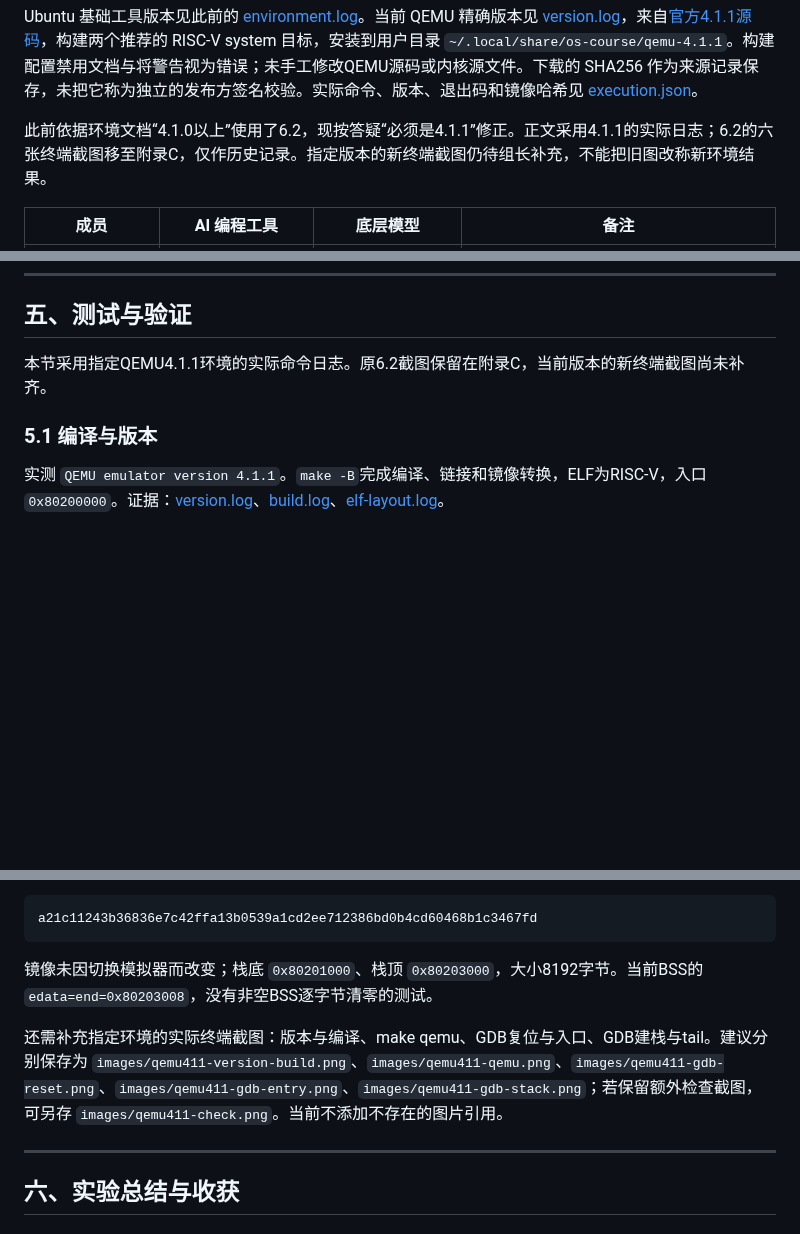
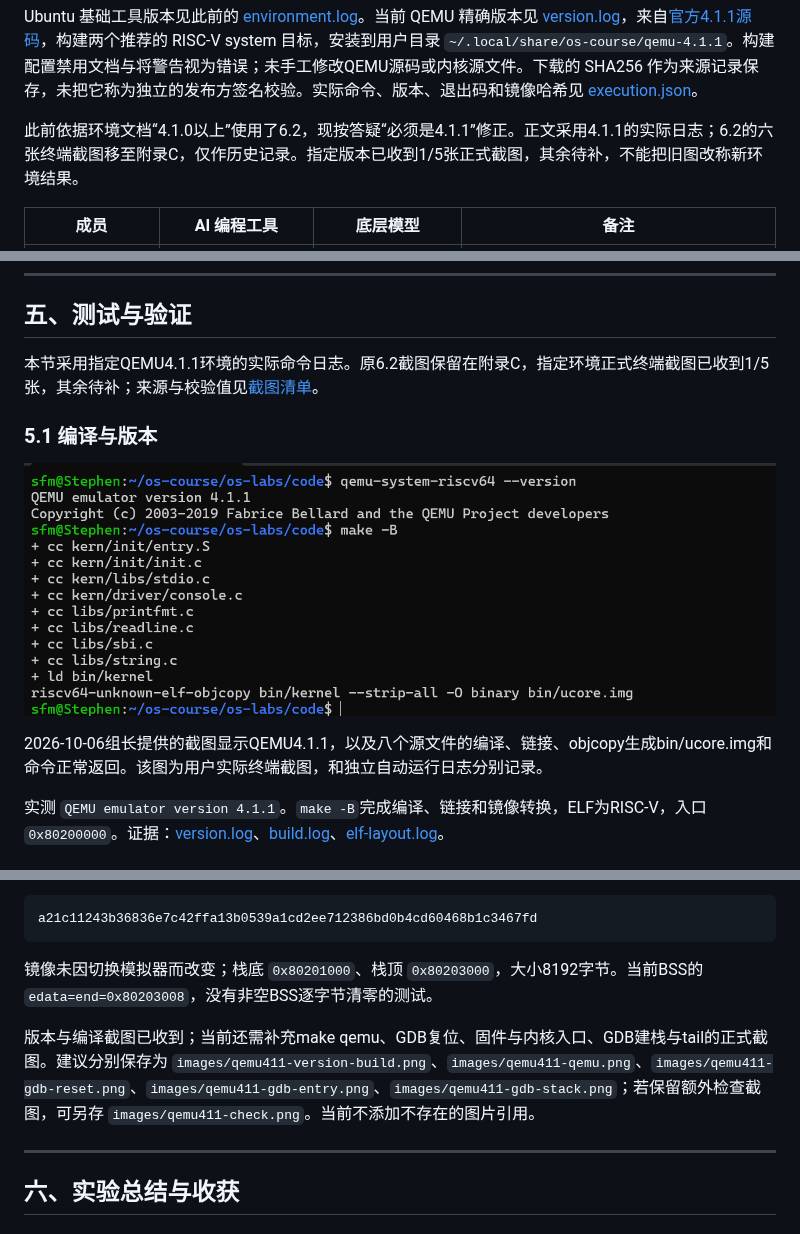
Before and after one commit to 2665592465sfm-cmd/os_labs, a Markdown page: report/report.md, 3 parts joined by grey strips. Drawn GitHub-style; pictures changed too: report/images/qemu411-version-build.png (added); blank space fills up the shorter version.

Commit message:
Add actual QEMU 4.1.1 version and build terminal screenshot

```diff
--- a/report/report.md
+++ b/report/report.md
@@ -49,7 +49,7 @@ Lab1 两项练习分别要求源码分析与启动调试，没有要求实现新
 
 Ubuntu 基础工具版本见此前的 [environment.log](evidence/ubuntu/environment.log)。当前 QEMU 精确版本见 [version.log](evidence/qemu-4.1.1/version.log)，来自[官方4.1.1源码](https://download.qemu.org/qemu-4.1.1.tar.xz)，构建两个推荐的 RISC-V system 目标，安装到用户目录 `~/.local/share/os-course/qemu-4.1.1`。构建配置禁用文档与将警告视为错误；未手工修改QEMU源码或内核源文件。下载的 SHA256 作为来源记录保存，未把它称为独立的发布方签名校验。实际命令、版本、退出码和镜像哈希见 [execution.json](evidence/qemu-4.1.1/execution.json)。
 
-此前依据环境文档“4.1.0以上”使用了6.2，现按答疑“必须是4.1.1”修正。正文采用4.1.1的实际日志；6.2的六张终端截图移至附录C，仅作历史记录。指定版本的新终端截图仍待组长补充，不能把旧图改称新环境结果。
+此前依据环境文档“4.1.0以上”使用了6.2，现按答疑“必须是4.1.1”修正。正文采用4.1.1的实际日志；6.2的六张终端截图移至附录C，仅作历史记录。指定版本已收到1/5张正式截图，其余待补，不能把旧图改称新环境结果。
 
 | 成员 | AI 编程工具 | 底层模型 | 备注 |
 |------|------------|---------|------|
@@ -199,9 +199,13 @@ a0=0，a1=0x82200000
 
 ## 五、测试与验证
 
-本节采用指定QEMU4.1.1环境的实际命令日志。原6.2截图保留在附录C，当前版本的新终端截图尚未补齐。
+本节采用指定QEMU4.1.1环境的实际命令日志。原6.2截图保留在附录C，指定环境正式终端截图已收到1/5张，其余待补；来源与校验值见[截图清单](evidence/qemu-4.1.1/user-terminal-screenshots.json)。
 
 ### 5.1 编译与版本
+
+![QEMU4.1.1 版本与编译真实终端截图](images/qemu411-version-build.png)
+
+2026-10-06组长提供的截图显示QEMU4.1.1，以及八个源文件的编译、链接、objcopy生成bin/ucore.img和命令正常返回。该图为用户实际终端截图，和独立自动运行日志分别记录。
 
 实测 `QEMU emulator version 4.1.1`。`make -B`完成编译、链接和镜像转换，ELF为RISC-V，入口 `0x80200000`。证据：[version.log](evidence/qemu-4.1.1/version.log)、[build.log](evidence/qemu-4.1.1/build.log)、[elf-layout.log](evidence/qemu-4.1.1/elf-layout.log)。
 
@@ -227,7 +231,7 @@ a21c11243b36836e7c42ffa13b0539a1cd2ee712386bd0b4cd60468b1c3467fd
 
 镜像未因切换模拟器而改变；栈底 `0x80201000`、栈顶 `0x80203000`，大小8192字节。当前BSS的 `edata=end=0x80203008`，没有非空BSS逐字节清零的测试。
 
-还需补充指定环境的实际终端截图：版本与编译、make qemu、GDB复位与入口、GDB建栈与tail。建议分别保存为 `images/qemu411-version-build.png`、`images/qemu411-qemu.png`、`images/qemu411-gdb-reset.png`、`images/qemu411-gdb-entry.png`、`images/qemu411-gdb-stack.png`；若保留额外检查截图，可另存 `images/qemu411-check.png`。当前不添加不存在的图片引用。
+版本与编译截图已收到；当前还需补充make qemu、GDB复位、固件与内核入口、GDB建栈与tail的正式截图。建议分别保存为 `images/qemu411-version-build.png`、`images/qemu411-qemu.png`、`images/qemu411-gdb-reset.png`、`images/qemu411-gdb-entry.png`、`images/qemu411-gdb-stack.png`；若保留额外检查截图，可另存 `images/qemu411-check.png`。当前不添加不存在的图片引用。
 
 ---
 
```
Also changed, not shown: other parts of report/report.md (+1 -1 lines), 2 other files.
